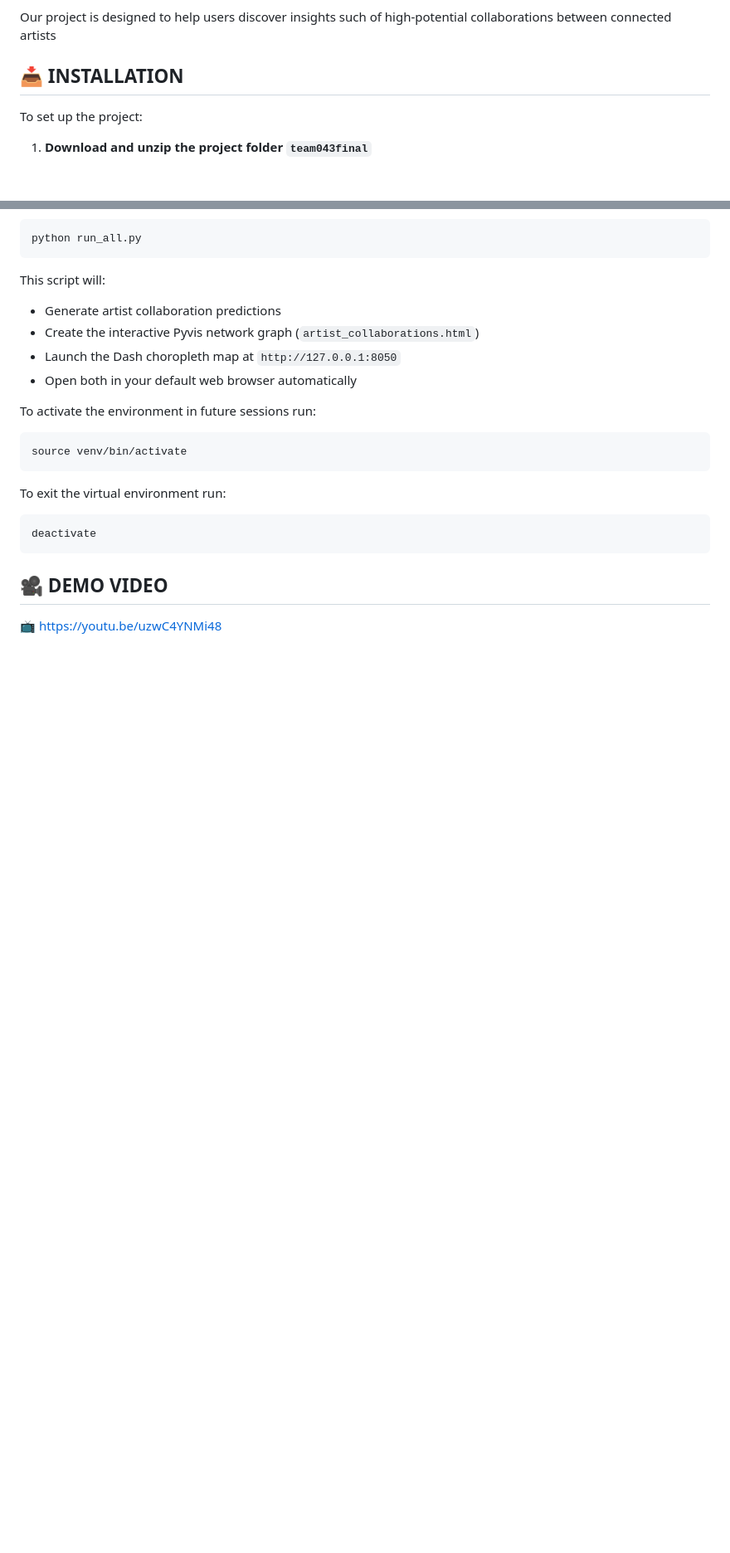
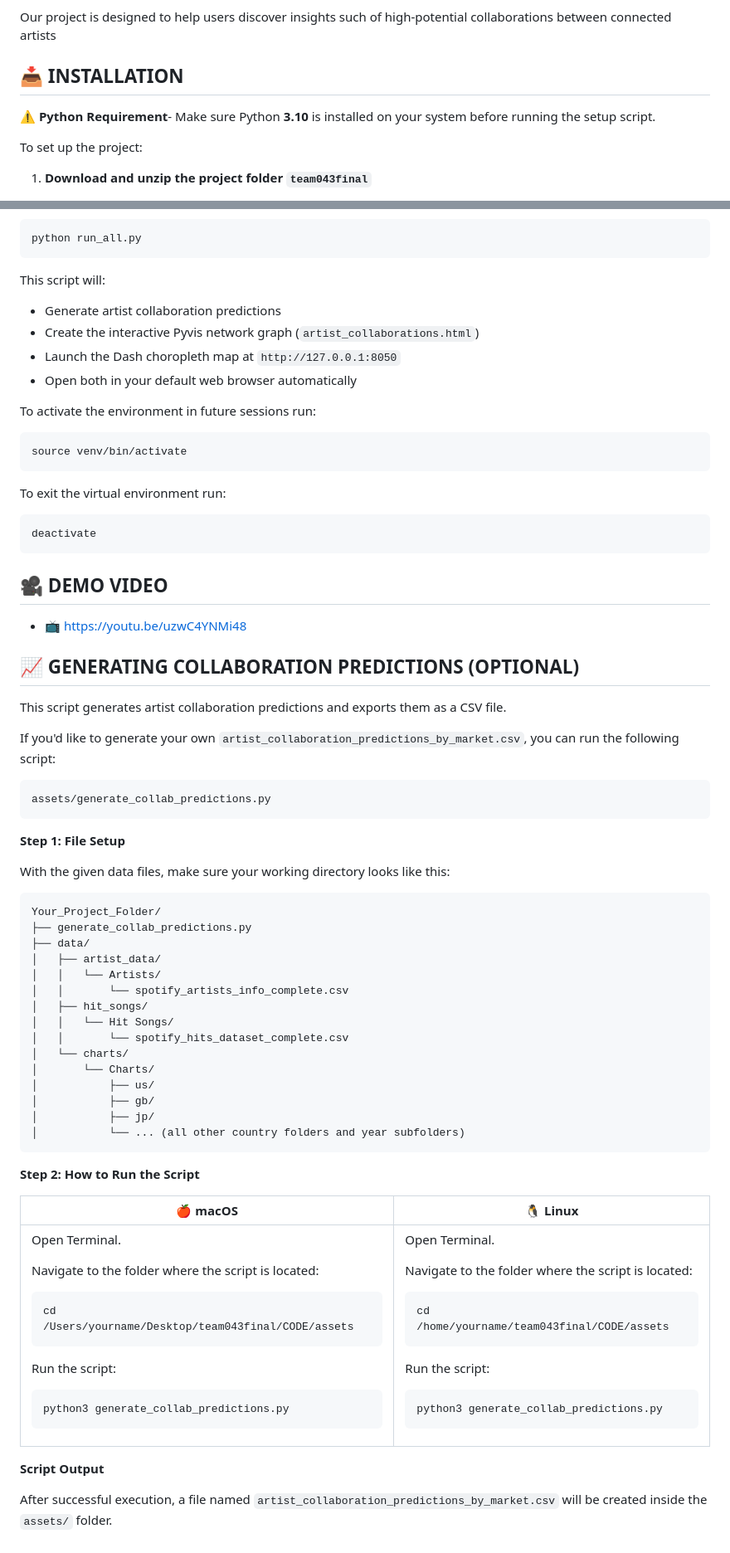
Before and after one commit to rpetty9/artist_collaboration_project, a Markdown page: README.md, 2 parts joined by grey strips. Shown at 83% size. Rendered like a GitHub page; blank space fills up the shorter version.

````diff
--- a/README.md
+++ b/README.md
@@ -27,8 +27,11 @@ The tool consists of:
 
 Our project is designed to help users discover insights such of high-potential collaborations between connected artists
 
+
 📥 INSTALLATION
 ------------
+⚠️ **Python Requirement**- Make sure Python **3.10** is installed on your system before running the setup script.
+
 To set up the project:
 
 1. **Download and unzip the project folder `team043final`**
@@ -88,4 +91,67 @@ deactivate
 
 🎥 DEMO VIDEO
 ---------------------
-📺 https://youtu.be/uzwC4YNMi48
+- 📺 https://youtu.be/uzwC4YNMi48
+
+
+📈 GENERATING COLLABORATION PREDICTIONS (OPTIONAL)
+---------------------
+This script generates artist collaboration predictions and exports them as a CSV file.
+
+If you'd like to generate your own `artist_collaboration_predictions_by_market.csv`, you can run the following script:
+
+```bash
+assets/generate_collab_predictions.py
+```
+
+**Step 1: File Setup**
+
+With the given data files, make sure your working directory looks like this:
+
+```
+Your_Project_Folder/
+├── generate_collab_predictions.py
+├── data/
+│   ├── artist_data/
+│   │   └── Artists/
+│   │       └── spotify_artists_info_complete.csv
+│   ├── hit_songs/
+│   │   └── Hit Songs/
+│   │       └── spotify_hits_dataset_complete.csv
+│   └── charts/
+│       └── Charts/
+│           ├── us/
+│           ├── gb/
+│           ├── jp/
+│           └── ... (all other country folders and year subfolders)
+```
+**Step 2: How to Run the Script**
+
+<table>
+  <thead>
+    <tr>
+      <th>🍎 macOS</th>
+      <th>🐧 Linux</th>
+    </tr>
+  </thead>
+  <tr>
+    <td>
+      <p>Open Terminal.</p>
+      <p>Navigate to the folder where the script is located:</p>
+      <pre><code>cd /Users/yourname/Desktop/team043final/CODE/assets</code></pre>
+      <p>Run the script:</p>
+      <pre><code>python3 generate_collab_predictions.py</code></pre>
+    </td>
+    <td>
+      <p>Open Terminal.</p>
+      <p>Navigate to the folder where the script is located:</p>
+      <pre><code>cd /home/yourname/team043final/CODE/assets</code></pre>
+      <p>Run the script:</p>
+      <pre><code>python3 generate_collab_predictions.py</code></pre>
+    </td>
+  </tr>
+</table>
+
+**Script Output**
+
+<p>After successful execution, a file named <code>artist_collaboration_predictions_by_market.csv</code> will be created inside the <code>assets/</code> folder.</p>
````
